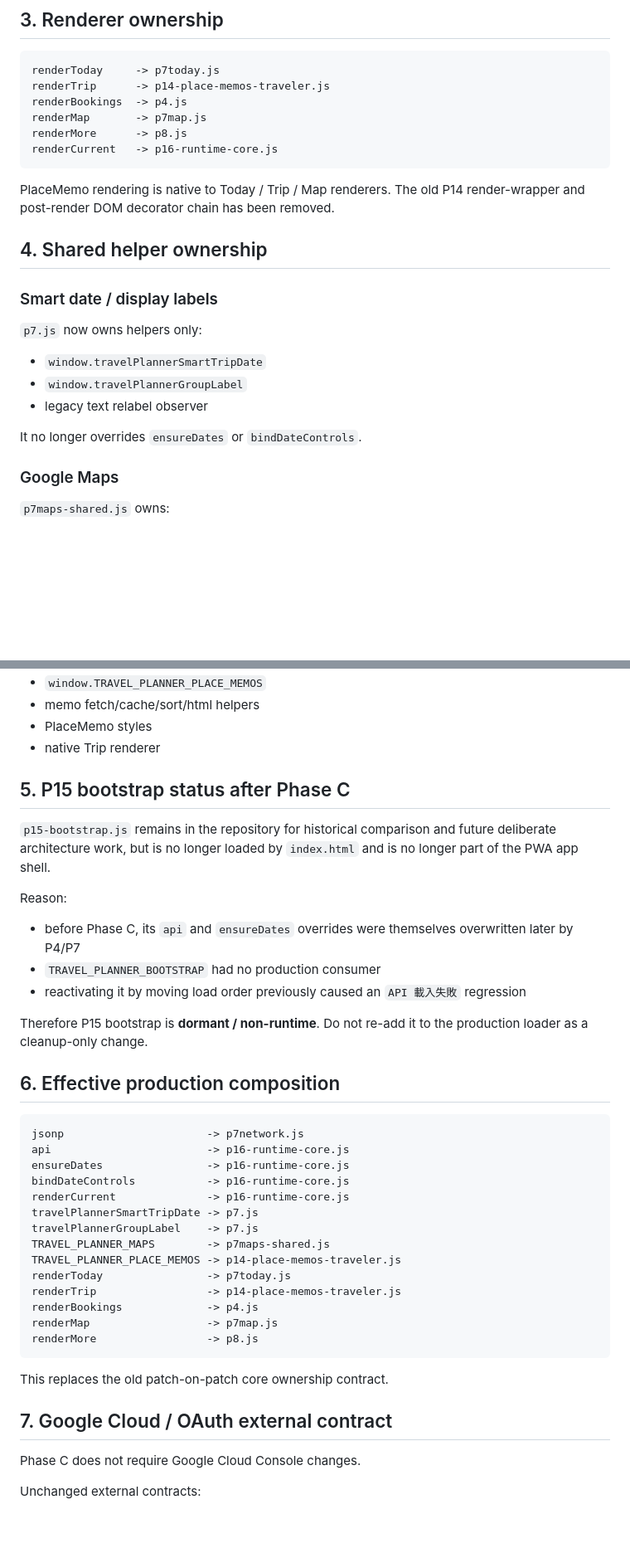
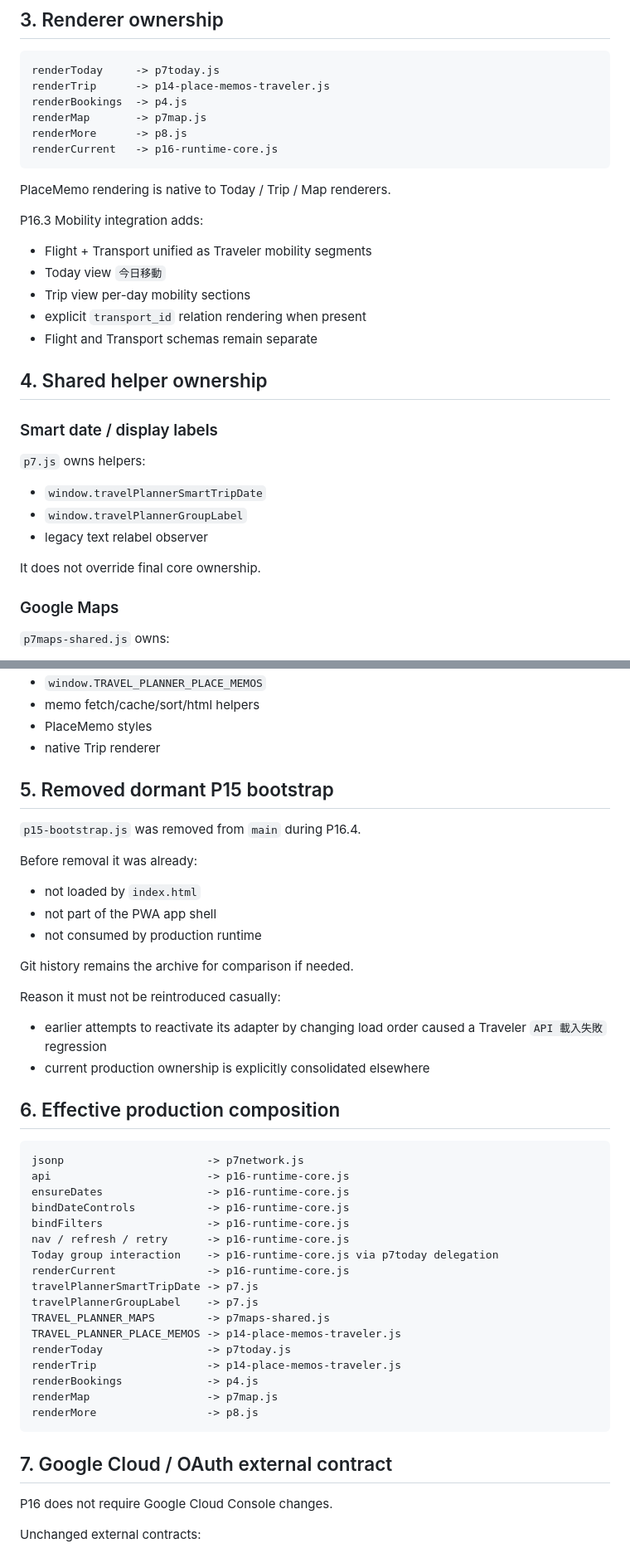
Before and after one commit to Eric851127/travel-planner-web, a Markdown page: docs/TRAVELER_RUNTIME_EXECUTION_MAP.md, 2 parts joined by grey strips. Shown at 83% size. GitHub-like rendering; blank space fills up the shorter version.

````diff
--- a/docs/TRAVELER_RUNTIME_EXECUTION_MAP.md
+++ b/docs/TRAVELER_RUNTIME_EXECUTION_MAP.md
@@ -115,18 +116,25 @@ renderMore      -> p8.js
 renderCurrent   -> p16-runtime-core.js
 ```
 
-PlaceMemo rendering is native to Today / Trip / Map renderers. The old P14 render-wrapper and post-render DOM decorator chain has been removed.
+PlaceMemo rendering is native to Today / Trip / Map renderers.
+
+P16.3 Mobility integration adds:
+- Flight + Transport unified as Traveler mobility segments
+- Today view `今日移動`
+- Trip view per-day mobility sections
+- explicit `transport_id` relation rendering when present
+- Flight and Transport schemas remain separate
 
 ## 4. Shared helper ownership
 
 ### Smart date / display labels
 
-`p7.js` now owns helpers only:
+`p7.js` owns helpers:
 - `window.travelPlannerSmartTripDate`
 - `window.travelPlannerGroupLabel`
 - legacy text relabel observer
 
-It no longer overrides `ensureDates` or `bindDateControls`.
+It does not override final core ownership.
 
 ### Google Maps
 
@@ -151,16 +159,20 @@ Consumers:
 - PlaceMemo styles
 - native Trip renderer
 
-## 5. P15 bootstrap status after Phase C
+## 5. Removed dormant P15 bootstrap
 
-`p15-bootstrap.js` remains in the repository for historical comparison and future deliberate architecture work, but is no longer loaded by `index.html` and is no longer part of the PWA app shell.
+`p15-bootstrap.js` was removed from `main` during P16.4.
 
-Reason:
-- before Phase C, its `api` and `ensureDates` overrides were themselves overwritten later by P4/P7
-- `TRAVEL_PLANNER_BOOTSTRAP` had no production consumer
-- reactivating it by moving load order previously caused an `API 載入失敗` regression
+Before removal it was already:
+- not loaded by `index.html`
+- not part of the PWA app shell
+- not consumed by production runtime
 
-Therefore P15 bootstrap is **dormant / non-runtime**. Do not re-add it to the production loader as a cleanup-only change.
+Git history remains the archive for comparison if needed.
+
+Reason it must not be reintroduced casually:
+- earlier attempts to reactivate its adapter by changing load order caused a Traveler `API 載入失敗` regression
+- current production ownership is explicitly consolidated elsewhere
 
 ## 6. Effective production composition
 
@@ -169,6 +181,9 @@ jsonp                      -> p7network.js
 api                        -> p16-runtime-core.js
 ensureDates                -> p16-runtime-core.js
 bindDateControls           -> p16-runtime-core.js
+bindFilters                -> p16-runtime-core.js
+nav / refresh / retry      -> p16-runtime-core.js
+Today group interaction    -> p16-runtime-core.js via p7today delegation
 renderCurrent              -> p16-runtime-core.js
 travelPlannerSmartTripDate -> p7.js
 travelPlannerGroupLabel    -> p7.js
@@ -181,11 +196,9 @@ renderMap                  -> p7map.js
 renderMore                 -> p8.js
 ```
 
-This replaces the old patch-on-patch core ownership contract.
-
 ## 7. Google Cloud / OAuth external contract
 
-Phase C does not require Google Cloud Console changes.
+P16 does not require Google Cloud Console changes.
 
 Unchanged external contracts:
 - GitHub Pages origin/domain
````
Also changed, not shown: other parts of docs/TRAVELER_RUNTIME_EXECUTION_MAP.md (+20 -19 lines).
